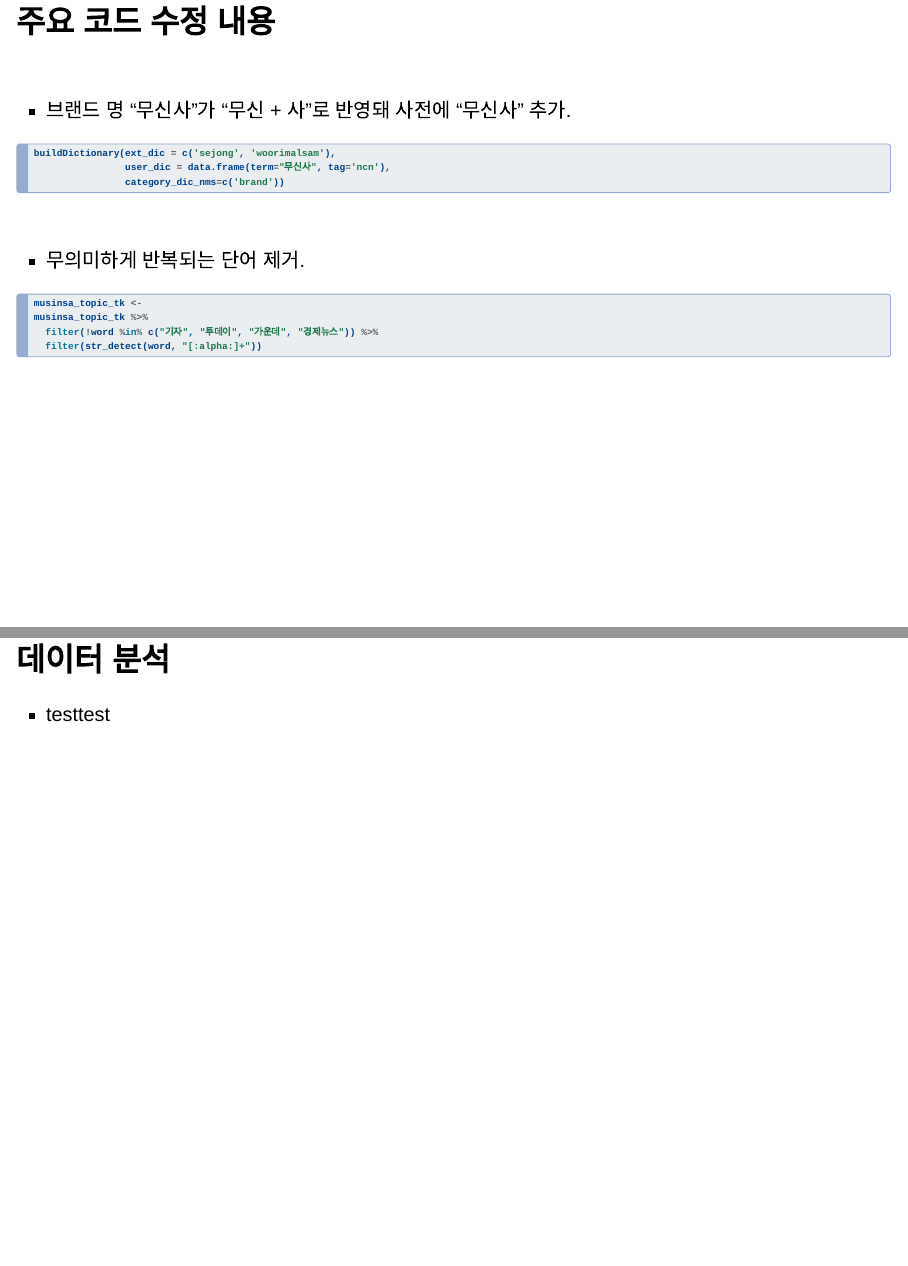
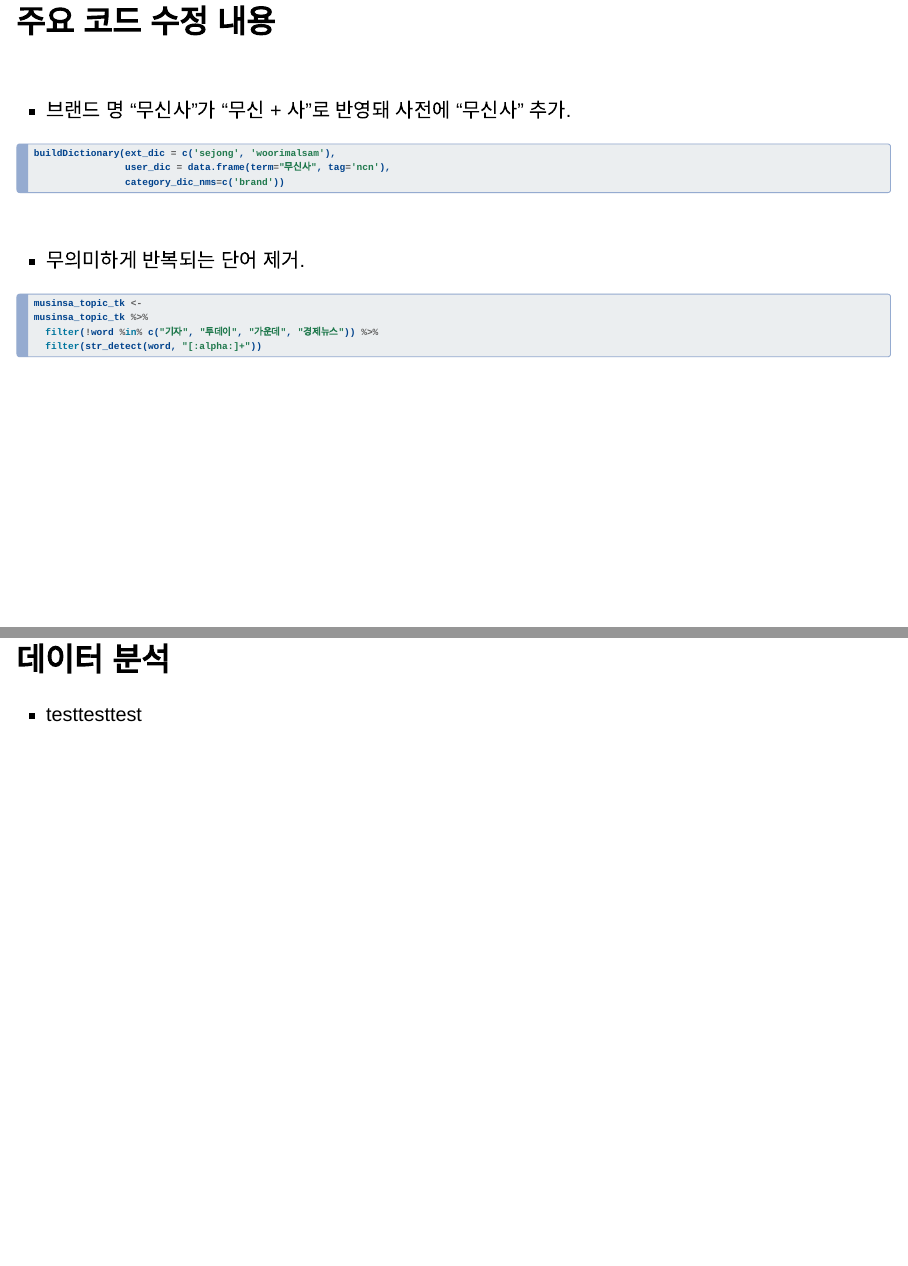
Before and after one commit to Choiiiiis/tmm_web, a Quarto document (report.qmd): pages 10 and 12 of 16, joined at a grey line. Rendered offline with R 4.5, knitr and Pandoc in place of Quarto, with nearby package versions; drawn as Slidy slides in place of the format the file asks for.

Commit message:
221116 code_fix_4

```diff
--- a/report.qmd
+++ b/report.qmd
@@ -119,7 +119,7 @@ musinsa_topic_tk %>%
 
 ## 데이터 분석
 
-- testtest
+- testtesttest
 
 # 분석 결과
 
```
Also changed, not shown: docs/search.json, 1 other file.
